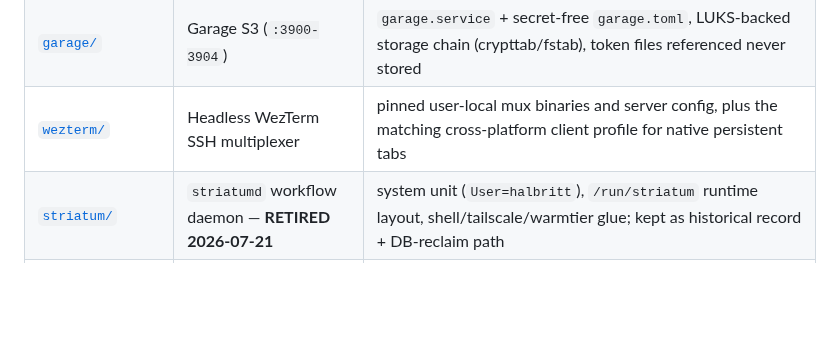
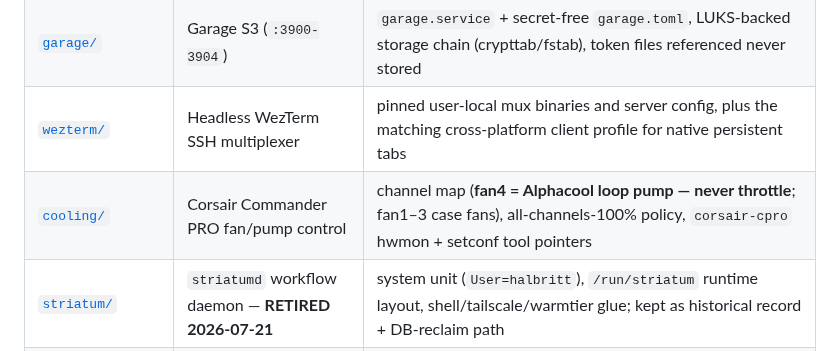
Before and after one commit to halbritt/infra, a Markdown page: README.md, the part around the change. Drawn GitHub-style; blank space fills up the shorter version.

```diff
--- a/README.md
+++ b/README.md
@@ -27,6 +27,7 @@ Each top-level directory is one subsystem, self-contained with its own `README.m
 | [`whisper/`](whisper/) | STT (`:8910` + shim `:8082`) | `whisper-stt.service` (whisper.cpp, GPU) + `praxis-stt-shim.service` and the shim script — Praxis's live loopback-only STT path |
 | [`garage/`](garage/) | Garage S3 (`:3900-3904`) | `garage.service` + secret-free `garage.toml`, LUKS-backed storage chain (crypttab/fstab), token files referenced never stored |
 | [`wezterm/`](wezterm/) | Headless WezTerm SSH multiplexer | pinned user-local mux binaries and server config, plus the matching cross-platform client profile for native persistent tabs |
+| [`cooling/`](cooling/) | Corsair Commander PRO fan/pump control | channel map (**fan4 = Alphacool loop pump — never throttle**; fan1–3 case fans), all-channels-100% policy, `corsair-cpro` hwmon + setconf tool pointers |
 | [`striatum/`](striatum/) | `striatumd` workflow daemon — **RETIRED 2026-07-21** | system unit (`User=halbritt`), `/run/striatum` runtime layout, shell/tailscale/warmtier glue; kept as historical record + DB-reclaim path |
 | [`striatum-next/`](striatum-next/) | striatum-next wake fleet (live) | user-scope `striatum-wake-*` liveness-floor timers for 7 graphs + `striatum-warmtier-autoingest`, verbatim unit/drop-in mirror; known fragilities ledger |
 | [`praxis/`](praxis/) | `praxisd` executive-function daemon + connectors | systemd user units (`praxisd` + `praxis-slack` Socket Mode listener), peer-auth `praxis` DB, secret var-names (values in `~/.config/praxis/praxisd.env`, uncommitted), the said/inferred wall rationale |
```
Also changed, not shown: cooling/README.md (added, +35 -0 lines).
